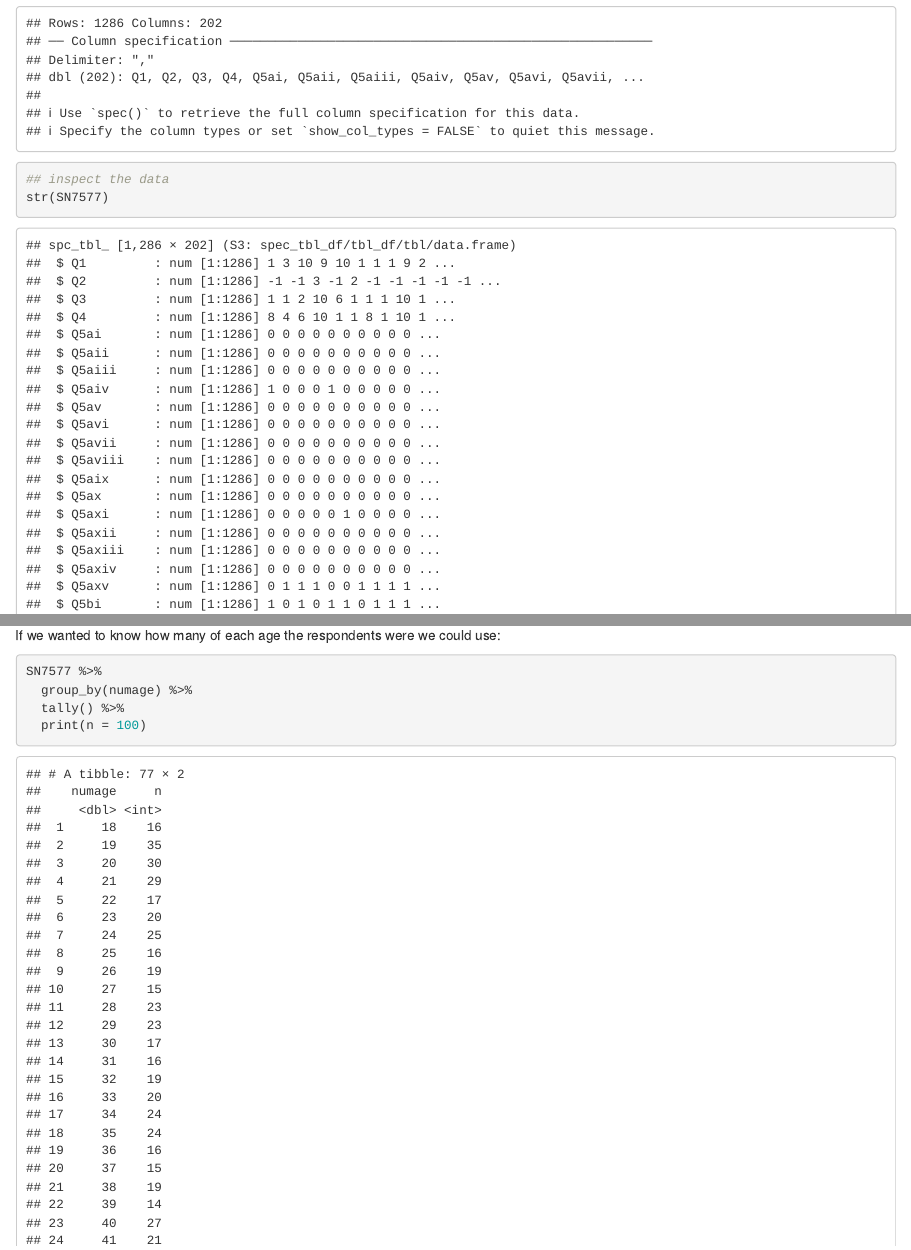
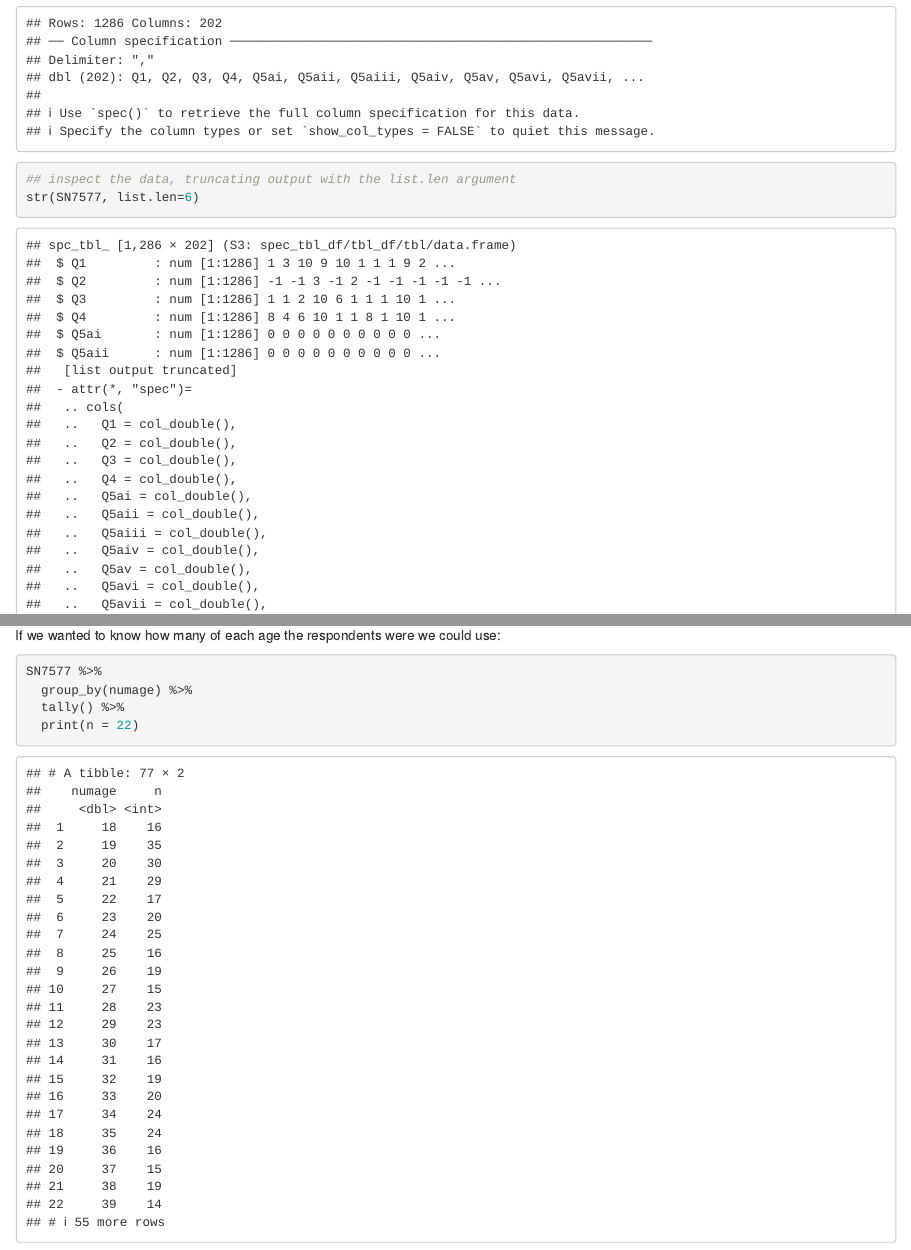
Before and after one commit to fishtree-attempt/r-socialsci, an R Markdown document (episodes/03-Introducing-dplyr-and-tidyr.Rmd): the page in a window 1100 px wide, from 480 px down, and a second part further down, joined at a grey line. Rendered offline with R 4.5, knitr and Pandoc, with nearby package versions; some code elsewhere in the file could not run offline; common packages that the code uses without loading them are loaded.

Commit message:
Truncate output of str and summary in episode 3

````diff
--- a/episodes/03-Introducing-dplyr-and-tidyr.Rmd
+++ b/episodes/03-Introducing-dplyr-and-tidyr.Rmd
@@ -62,7 +62,7 @@ We will start by loading our SN7577 dataset
 ```{r}
 SN7577 <- read_csv("data/SN7577.csv")
 
-## inspect the data
-str(SN7577)
+## inspect the data, truncating output with the list.len argument
+str(SN7577, list.len=6)
 ```
 
@@ -370,7 +374,7 @@ If we wanted to know how many of each age the respondents were we could use:
 SN7577 %>%
   group_by(numage) %>%
   tally() %>%
-  print(n = 100)
+  print(n = 22)
 ```
 
 If you go down to the bottom of the listing you will see that the 6 NAs are also accounted for.
````
Also changed, not shown: episodes/03-Introducing-dplyr-and-tidyr.Rmd (8 more changed lines).
